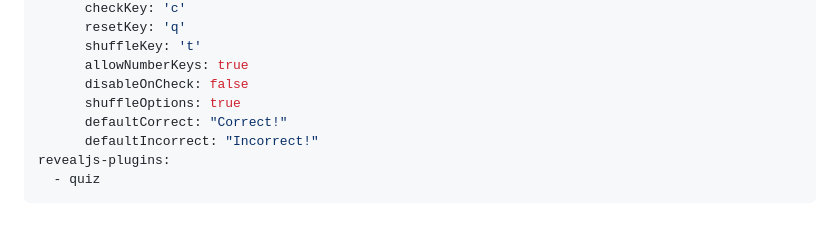
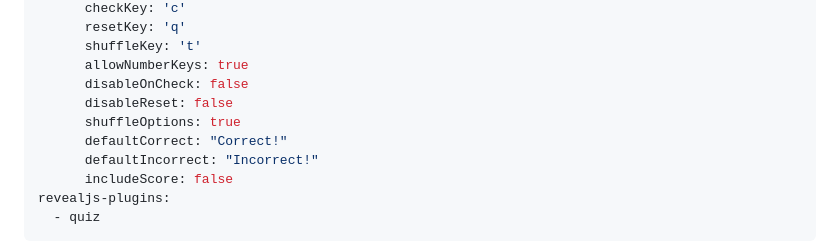
Before and after one commit to parmsam/quarto-quiz, a Markdown page: README.md, the part around the change. Rendered like a GitHub page; blank space fills up the shorter version.

````diff
--- a/README.md
+++ b/README.md
@@ -50,9 +50,11 @@ format:
       shuffleKey: 't'
       allowNumberKeys: true
       disableOnCheck: false
+      disableReset: false
       shuffleOptions: true
       defaultCorrect: "Correct!"
       defaultIncorrect: "Incorrect!"
+      includeScore: false
 revealjs-plugins:
   - quiz
 ```
````
